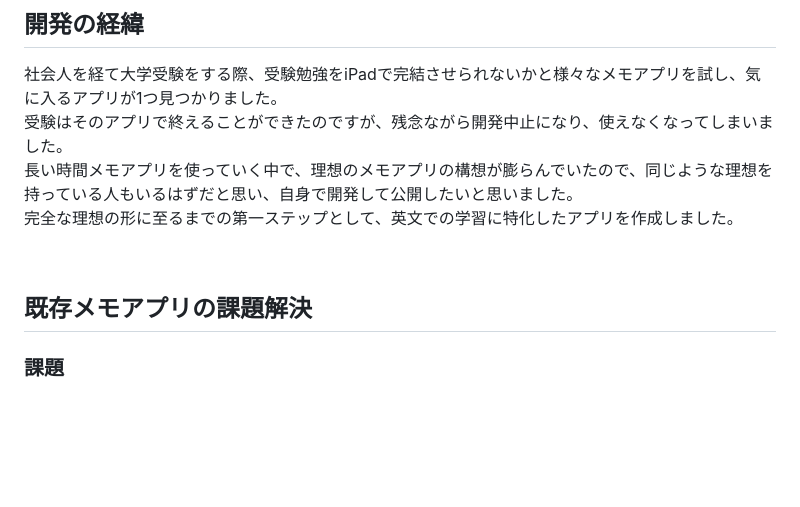
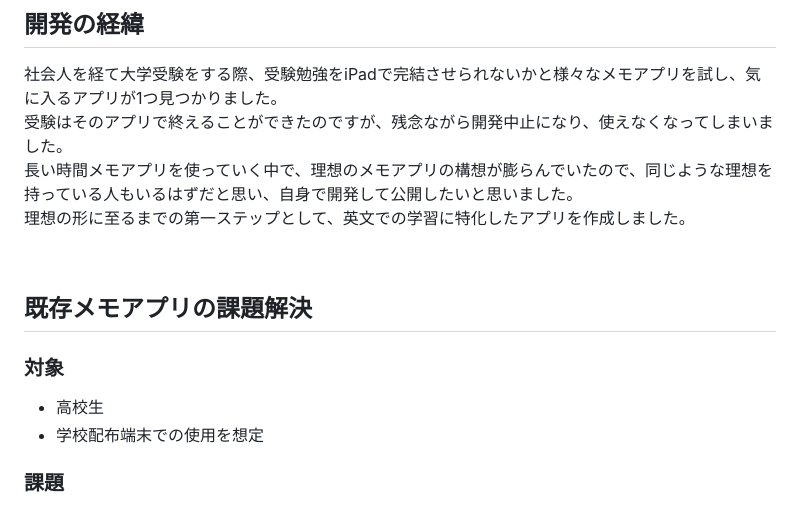
Before and after one commit to yyland/EibunMemo, a Markdown page: README.md, the part around the change. Drawn GitHub-style; blank space fills up the shorter version.

```diff
--- a/README.md
+++ b/README.md
@@ -15,11 +15,16 @@
 社会人を経て大学受験をする際、受験勉強をiPadで完結させられないかと様々なメモアプリを試し、気に入るアプリが1つ見つかりました。
 受験はそのアプリで終えることができたのですが、残念ながら開発中止になり、使えなくなってしまいました。
 長い時間メモアプリを使っていく中で、理想のメモアプリの構想が膨らんでいたので、同じような理想を持っている人もいるはずだと思い、自身で開発して公開したいと思いました。
-完全な理想の形に至るまでの第一ステップとして、英文での学習に特化したアプリを作成しました。
+理想の形に至るまでの第一ステップとして、英文での学習に特化したアプリを作成しました。
 
 <br>
 
 ## 既存メモアプリの課題解決
+
+### 対象
+
+- 高校生
+- 学校配布端末での使用を想定
 
 ### 課題
 
```
